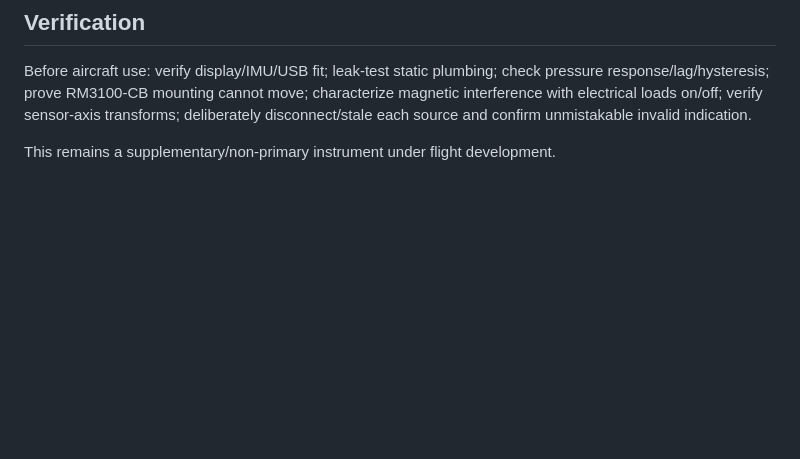
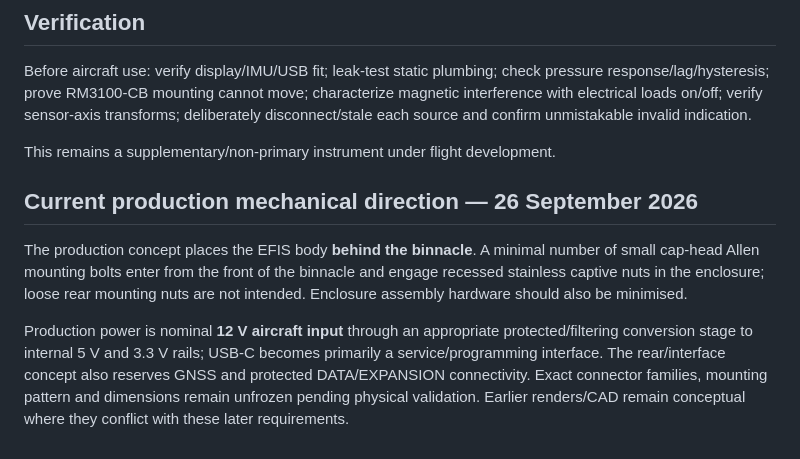
Before and after one commit to rhine59/ESP32-EFIS, a Markdown page: docs/ENCLOSURE.md, the part around the change. Rendered like a GitHub page; blank space fills up the shorter version.

Commit message:
Synchronize boot test Wi-Fi and production design docs

```diff
--- a/docs/ENCLOSURE.md
+++ b/docs/ENCLOSURE.md
@@ -37,3 +37,9 @@ Authoritative source: `enclosure/source/ESP32_Artificial_Horizon_Flight_Developm
 Before aircraft use: verify display/IMU/USB fit; leak-test static plumbing; check pressure response/lag/hysteresis; prove RM3100-CB mounting cannot move; characterize magnetic interference with electrical loads on/off; verify sensor-axis transforms; deliberately disconnect/stale each source and confirm unmistakable invalid indication.
 
 This remains a supplementary/non-primary instrument under flight development.
+
+## Current production mechanical direction — 26 September 2026
+
+The production concept places the EFIS body **behind the binnacle**. A minimal number of small cap-head Allen mounting bolts enter from the front of the binnacle and engage recessed stainless captive nuts in the enclosure; loose rear mounting nuts are not intended. Enclosure assembly hardware should also be minimised.
+
+Production power is nominal **12 V aircraft input** through an appropriate protected/filtering conversion stage to internal 5 V and 3.3 V rails; USB-C becomes primarily a service/programming interface. The rear/interface concept also reserves GNSS and protected DATA/EXPANSION connectivity. Exact connector families, mounting pattern and dimensions remain unfrozen pending physical validation. Earlier renders/CAD remain conceptual where they conflict with these later requirements.
```
